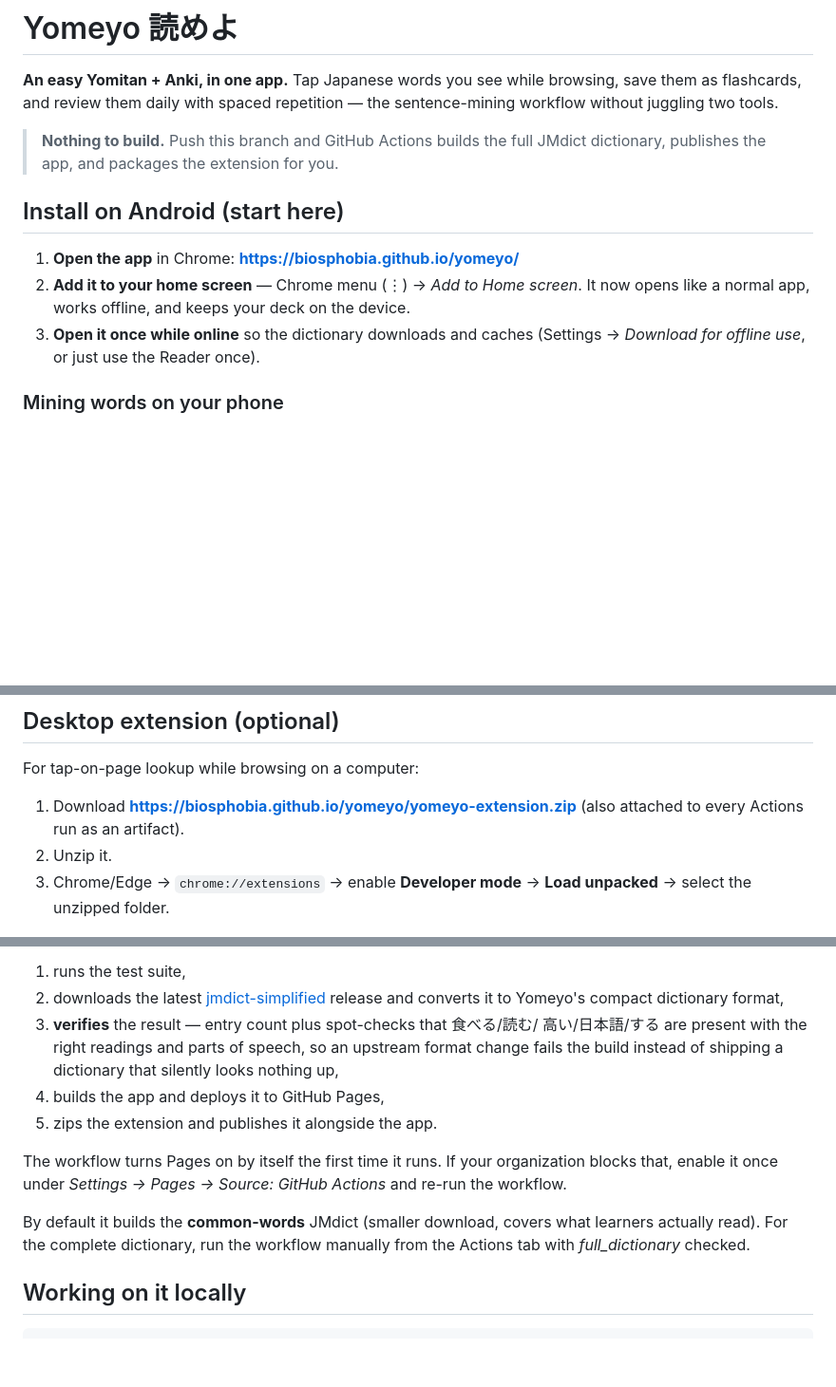
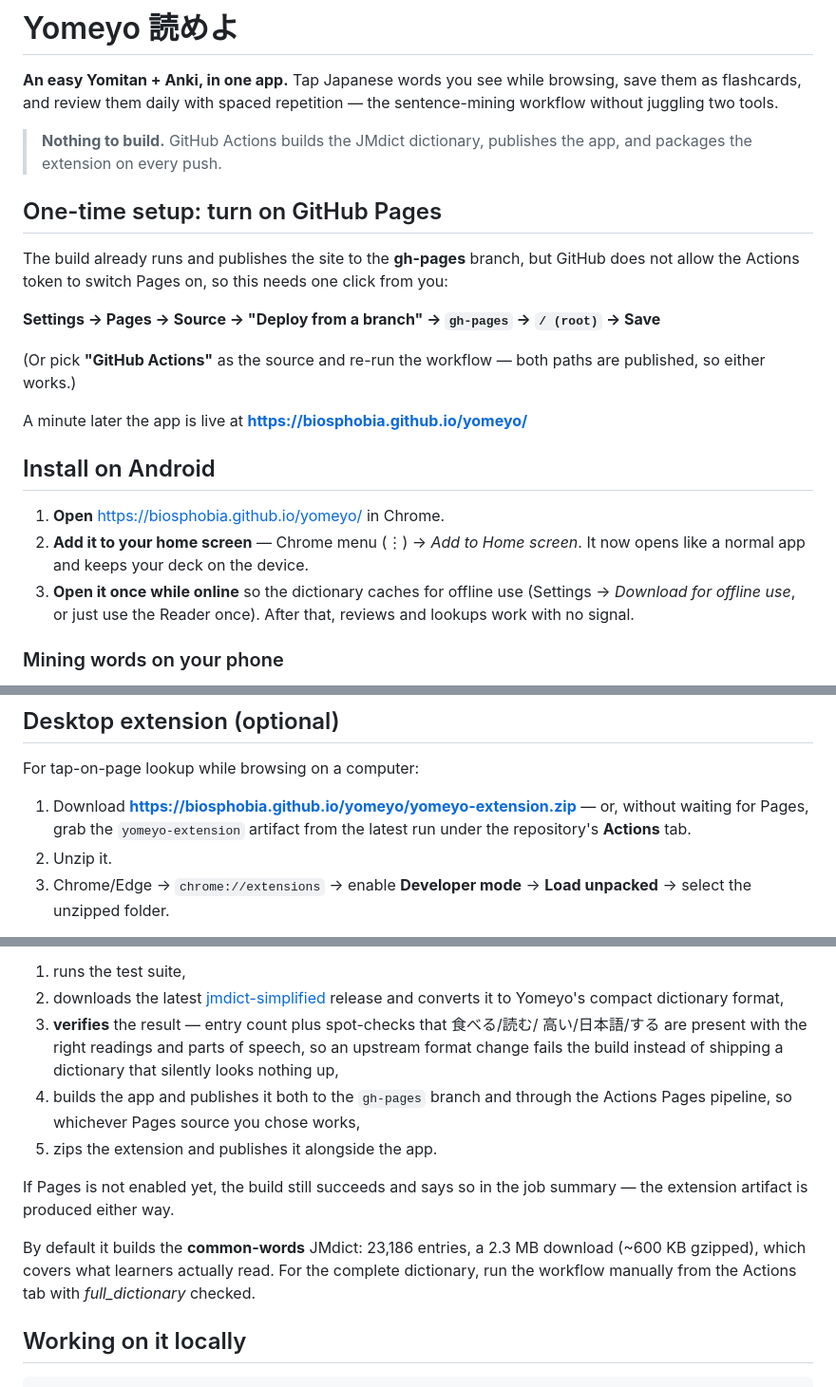
Before and after one commit to biosphobia/yomeyo, a Markdown page: README.md, 3 parts joined by grey strips. Shown at 95% size. GitHub-like rendering; blank space fills up the shorter version.

Commit message:
Document the one-time Pages setting and real dictionary numbers
Enabling Pages needs one click (the Actions token is not permitted to do it),
so lead with that instead of claiming the workflow handles it. Also point at
the Actions artifact as a way to get the extension before Pages is on, and
record the actual dictionary size from CI.

Co-Authored-By: Claude Opus 5 <noreply@anthropic.com>
Claude-Session: https://claude.ai/code/session_01QkPn7JeX6ezheZyJzDAJbF

```diff
--- a/README.md
+++ b/README.md
@@ -4,18 +4,30 @@
 browsing, save them as flashcards, and review them daily with spaced
 repetition — the sentence-mining workflow without juggling two tools.
 
-> **Nothing to build.** Push this branch and GitHub Actions builds the full
-> JMdict dictionary, publishes the app, and packages the extension for you.
+> **Nothing to build.** GitHub Actions builds the JMdict dictionary,
+> publishes the app, and packages the extension on every push.
 
-## Install on Android (start here)
+## One-time setup: turn on GitHub Pages
 
-1. **Open the app** in Chrome:
-   **https://biosphobia.github.io/yomeyo/**
+The build already runs and publishes the site to the **gh-pages** branch, but
+GitHub does not allow the Actions token to switch Pages on, so this needs one
+click from you:
+
+**Settings → Pages → Source → "Deploy from a branch" → `gh-pages` → `/ (root)` → Save**
+
+(Or pick **"GitHub Actions"** as the source and re-run the workflow — both
+paths are published, so either works.)
+
+A minute later the app is live at **https://biosphobia.github.io/yomeyo/**
+
+## Install on Android
+
+1. **Open** https://biosphobia.github.io/yomeyo/ in Chrome.
 2. **Add it to your home screen** — Chrome menu (⋮) → *Add to Home screen*.
-   It now opens like a normal app, works offline, and keeps your deck on the
-   device.
-3. **Open it once while online** so the dictionary downloads and caches
+   It now opens like a normal app and keeps your deck on the device.
+3. **Open it once while online** so the dictionary caches for offline use
    (Settings → *Download for offline use*, or just use the Reader once).
+   After that, reviews and lookups work with no signal.
 
 ### Mining words on your phone
 
@@ -38,7 +50,8 @@ when you would next see the card.
 For tap-on-page lookup while browsing on a computer:
 
 1. Download **https://biosphobia.github.io/yomeyo/yomeyo-extension.zip**
-   (also attached to every Actions run as an artifact).
+   — or, without waiting for Pages, grab the `yomeyo-extension` artifact from
+   the latest run under the repository's **Actions** tab.
 2. Unzip it.
 3. Chrome/Edge → `chrome://extensions` → enable **Developer mode** →
    **Load unpacked** → select the unzipped folder.
@@ -79,16 +92,17 @@ Without sync you can still move a deck by hand: **Words → Export JSON**, then
    高い/日本語/する are present with the right readings and parts of speech, so
    an upstream format change fails the build instead of shipping a dictionary
    that silently looks nothing up,
-4. builds the app and deploys it to GitHub Pages,
+4. builds the app and publishes it both to the `gh-pages` branch and through
+   the Actions Pages pipeline, so whichever Pages source you chose works,
 5. zips the extension and publishes it alongside the app.
 
-The workflow turns Pages on by itself the first time it runs. If your
-organization blocks that, enable it once under *Settings → Pages → Source:
-GitHub Actions* and re-run the workflow.
+If Pages is not enabled yet, the build still succeeds and says so in the job
+summary — the extension artifact is produced either way.
 
-By default it builds the **common-words** JMdict (smaller download, covers
-what learners actually read). For the complete dictionary, run the workflow
-manually from the Actions tab with *full_dictionary* checked.
+By default it builds the **common-words** JMdict: 23,186 entries, a 2.3 MB
+download (~600 KB gzipped), which covers what learners actually read. For the
+complete dictionary, run the workflow manually from the Actions tab with
+*full_dictionary* checked.
 
 [jmdict]: https://github.com/scriptin/jmdict-simplified
 
```
